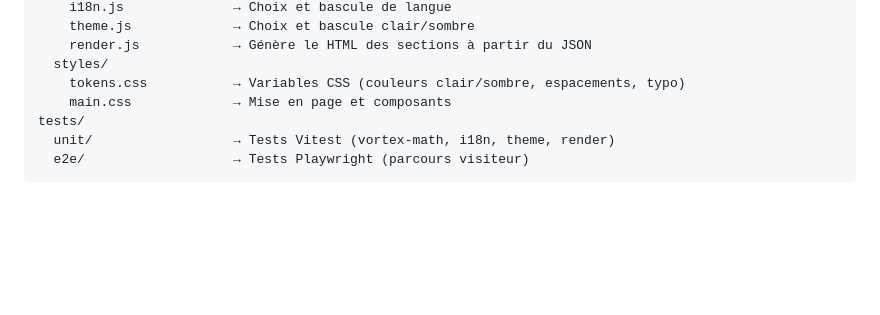
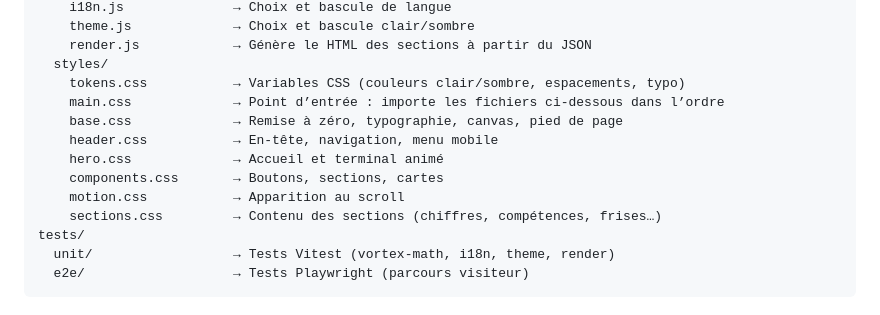
Before and after one commit to fmassol-63/fmassol-63.github.io, a Markdown page: SPEC.md, the part around the change. Rendered like a GitHub page; blank space fills up the shorter version.

Commit message:
docs: structure des styles à jour dans SPEC.md

```diff
--- a/SPEC.md
+++ b/SPEC.md
@@ -122,7 +122,13 @@ src/
     render.js            → Génère le HTML des sections à partir du JSON
   styles/
     tokens.css           → Variables CSS (couleurs clair/sombre, espacements, typo)
-    main.css             → Mise en page et composants
+    main.css             → Point d’entrée : importe les fichiers ci-dessous dans l’ordre
+    base.css             → Remise à zéro, typographie, canvas, pied de page
+    header.css           → En-tête, navigation, menu mobile
+    hero.css             → Accueil et terminal animé
+    components.css       → Boutons, sections, cartes
+    motion.css           → Apparition au scroll
+    sections.css         → Contenu des sections (chiffres, compétences, frises…)
 tests/
   unit/                  → Tests Vitest (vortex-math, i18n, theme, render)
   e2e/                   → Tests Playwright (parcours visiteur)
```
